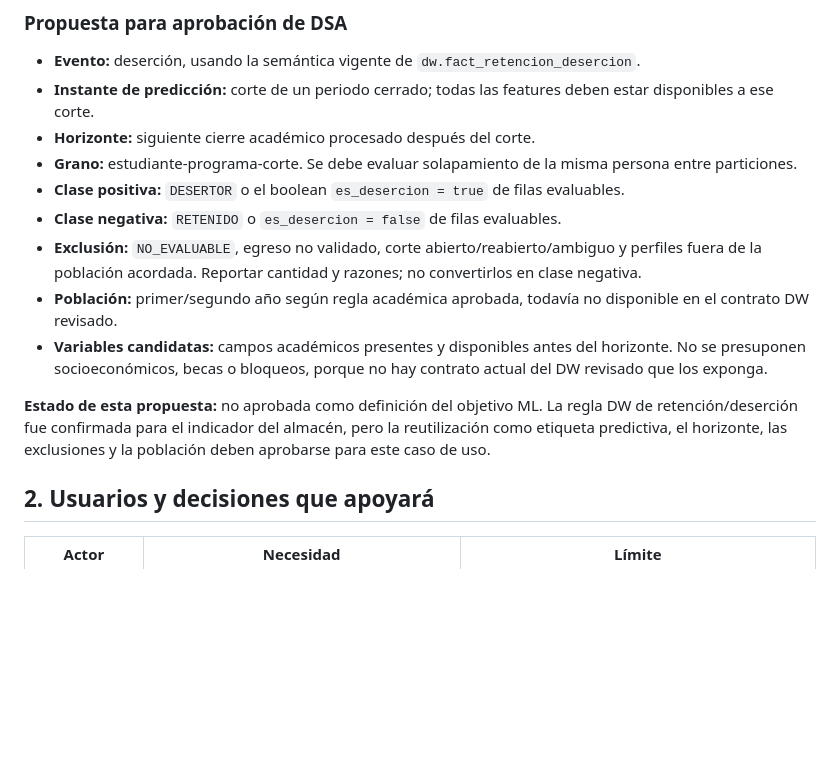
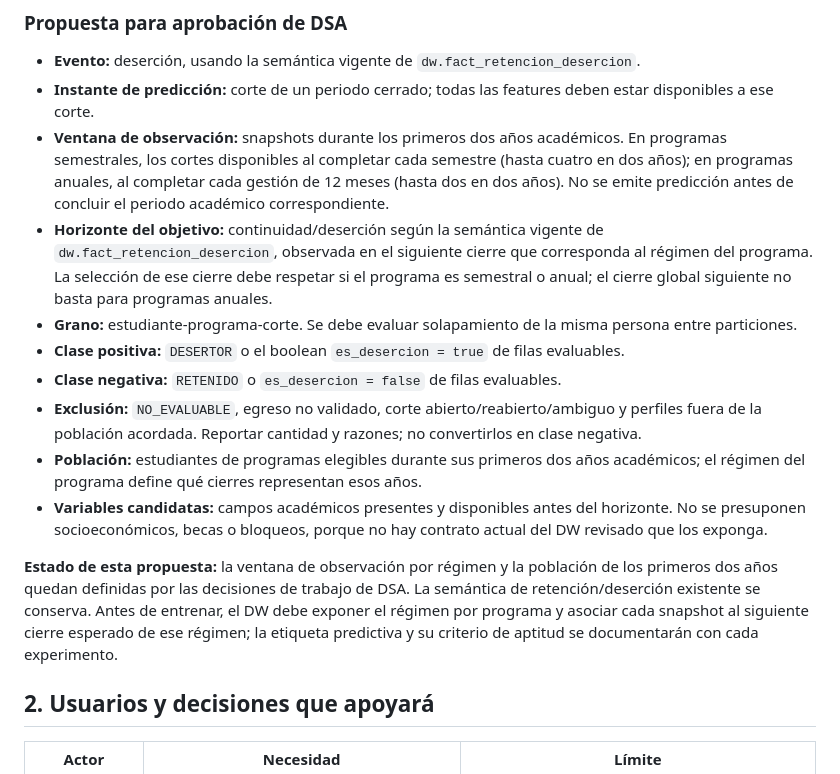
Before and after one commit to KEVIN-117/dss-system-architecture, a Markdown page: docs/prediction/business-understanding.md, the part around the change. GitHub-like rendering; blank space fills up the shorter version.

Commit message:
docs(prediction): update synthetic DW readiness profile

```diff
--- a/docs/prediction/business-understanding.md
+++ b/docs/prediction/business-understanding.md
@@ -13,15 +13,16 @@ El Perfil del Proyecto propone clasificación binaria `En Riesgo / Sin Riesgo` p
 
 - **Evento:** deserción, usando la semántica vigente de `dw.fact_retencion_desercion`.
 - **Instante de predicción:** corte de un periodo cerrado; todas las features deben estar disponibles a ese corte.
-- **Horizonte:** siguiente cierre académico procesado después del corte.
+- **Ventana de observación:** snapshots durante los primeros dos años académicos. En programas semestrales, los cortes disponibles al completar cada semestre (hasta cuatro en dos años); en programas anuales, al completar cada gestión de 12 meses (hasta dos en dos años). No se emite predicción antes de concluir el periodo académico correspondiente.
+- **Horizonte del objetivo:** continuidad/deserción según la semántica vigente de `dw.fact_retencion_desercion`, observada en el siguiente cierre que corresponda al régimen del programa. La selección de ese cierre debe respetar si el programa es semestral o anual; el cierre global siguiente no basta para programas anuales.
 - **Grano:** estudiante-programa-corte. Se debe evaluar solapamiento de la misma persona entre particiones.
 - **Clase positiva:** `DESERTOR` o el boolean `es_desercion = true` de filas evaluables.
 - **Clase negativa:** `RETENIDO` o `es_desercion = false` de filas evaluables.
 - **Exclusión:** `NO_EVALUABLE`, egreso no validado, corte abierto/reabierto/ambiguo y perfiles fuera de la población acordada. Reportar cantidad y razones; no convertirlos en clase negativa.
-- **Población:** primer/segundo año según regla académica aprobada, todavía no disponible en el contrato DW revisado.
+- **Población:** estudiantes de programas elegibles durante sus primeros dos años académicos; el régimen del programa define qué cierres representan esos años.
 - **Variables candidatas:** campos académicos presentes y disponibles antes del horizonte. No se presuponen socioeconómicos, becas o bloqueos, porque no hay contrato actual del DW revisado que los exponga.
 
-**Estado de esta propuesta:** no aprobada como definición del objetivo ML. La regla DW de retención/deserción fue confirmada para el indicador del almacén, pero la reutilización como etiqueta predictiva, el horizonte, las exclusiones y la población deben aprobarse para este caso de uso.
+**Estado de esta propuesta:** la ventana de observación por régimen y la población de los primeros dos años quedan definidas por las decisiones de trabajo de DSA. La semántica de retención/deserción existente se conserva. Antes de entrenar, el DW debe exponer el régimen por programa y asociar cada snapshot al siguiente cierre esperado de ese régimen; la etiqueta predictiva y su criterio de aptitud se documentarán con cada experimento.
 
 ## 2. Usuarios y decisiones que apoyará
 
```
Also changed, not shown: docs/prediction/data-understanding.md (+42 -31 lines).
